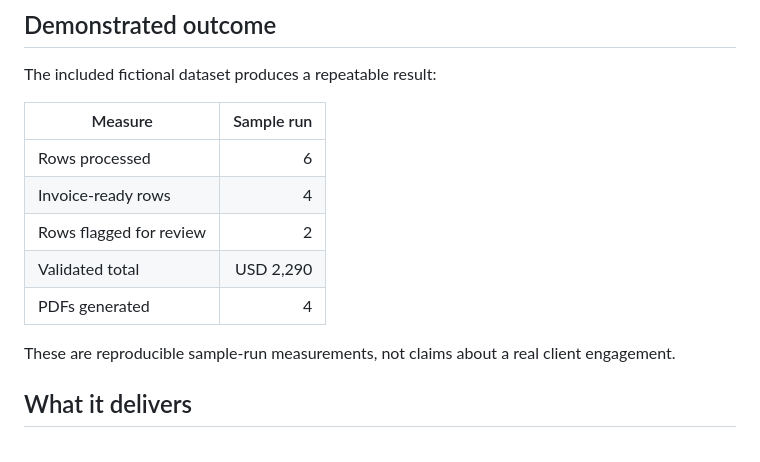
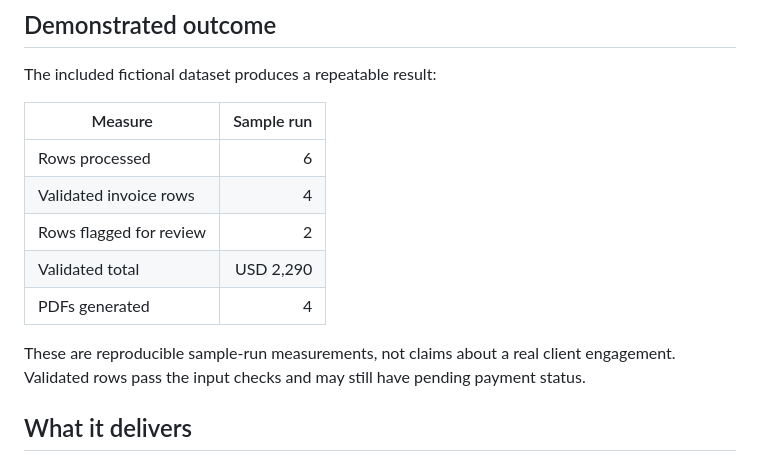
Before and after one commit to rongali-commits/invoice-report-automation, a Markdown page: README.md, the part around the change. GitHub-like rendering.

Commit message:
Align invoice validation terminology across documentation

```diff
--- a/README.md
+++ b/README.md
@@ -24,12 +24,13 @@ The included fictional dataset produces a repeatable result:
 | Measure | Sample run |
 | --- | ---: |
 | Rows processed | 6 |
-| Invoice-ready rows | 4 |
+| Validated invoice rows | 4 |
 | Rows flagged for review | 2 |
 | Validated total | USD 2,290 |
 | PDFs generated | 4 |
 
 These are reproducible sample-run measurements, not claims about a real client engagement.
+Validated rows pass the input checks and may still have pending payment status.
 
 ## What it delivers
 
```
